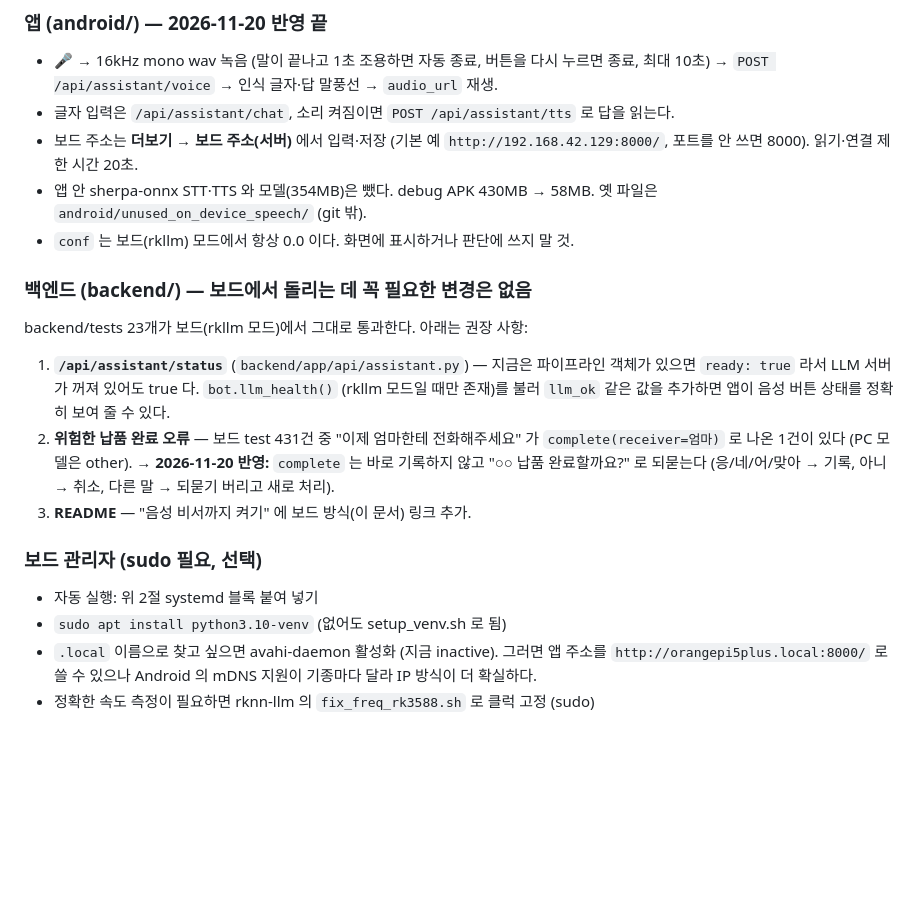
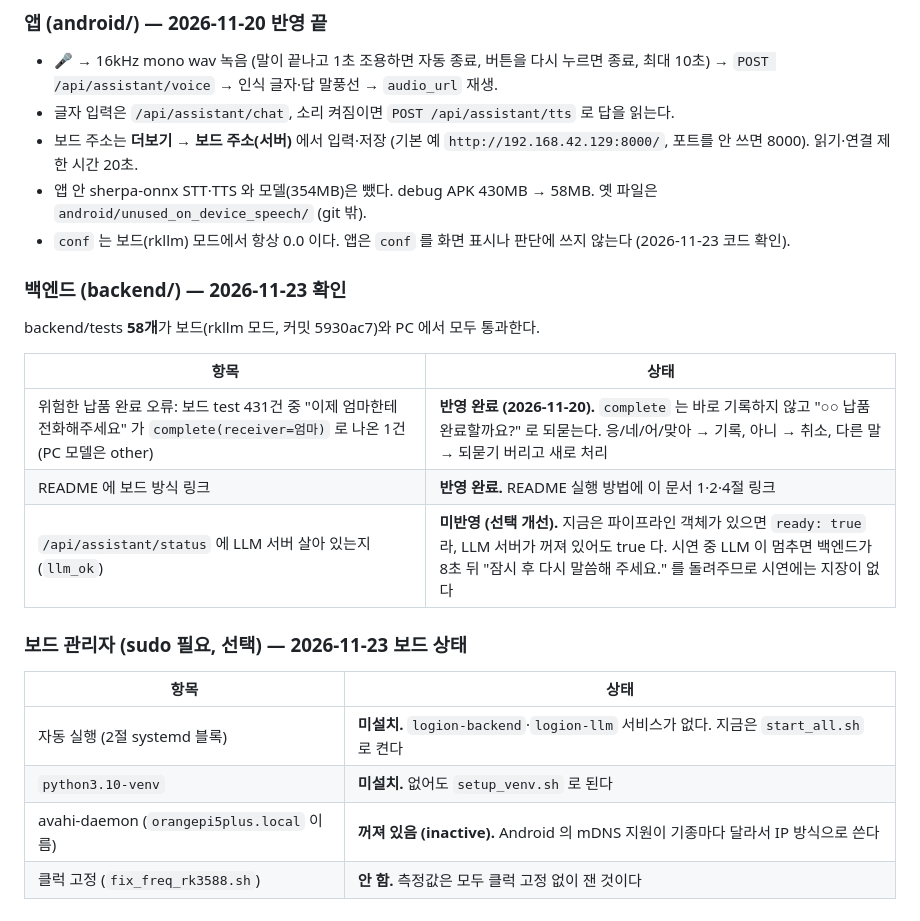
Before and after one commit to reneejoo22/LogiOn, a Markdown page: docs/board_deploy.md, the part around the change. GitHub-like rendering; blank space fills up the shorter version.

Commit message:
README 그림을 보드 STT·TTS 구조(v3)로 교체, board_deploy 6절을 반영 상태 기록으로
- docs/pipeline.png: STT·Qwen·TTS·DB 모두 보드인 새 그림. 예전 그림(폰 STT·TTS)은 docs/pipeline_v1_phone_stt.png 로 보관
- README: 예전 그림 설명 문장을 현재 구조 한 줄로
- docs/board_deploy.md 6절: 할 일 문장을 상태 기록으로. 반영된 것(납품 완료 되묻기, README 링크, 앱 conf 미사용)은 반영 완료,
  안 된 것(status llm_ok, systemd·venv·avahi·클럭 고정)은 미반영/미설치로 보드에서 확인한 대로. 테스트 수 23 → 58

Co-Authored-By: Claude Opus 5.5 <noreply@anthropic.com>
Claude-Session: https://claude.ai/code/session_01XzTLUSm5ThcC5NFGhqhnE7

```diff
--- a/docs/board_deploy.md
+++ b/docs/board_deploy.md
@@ -185,19 +185,23 @@ systemctl --no-pager --lines=0 status logion-llm logion-backend
 - 글자 입력은 `/api/assistant/chat`, 소리 켜짐이면 `POST /api/assistant/tts` 로 답을 읽는다.
 - 보드 주소는 **더보기 → 보드 주소(서버)** 에서 입력·저장 (기본 예 `http://192.168.42.129:8000/`, 포트를 안 쓰면 8000). 읽기·연결 제한 시간 20초.
 - 앱 안 sherpa-onnx STT·TTS 와 모델(354MB)은 뺐다. debug APK 430MB → 58MB. 옛 파일은 `android/unused_on_device_speech/` (git 밖).
-- `conf` 는 보드(rkllm) 모드에서 항상 0.0 이다. 화면에 표시하거나 판단에 쓰지 말 것.
+- `conf` 는 보드(rkllm) 모드에서 항상 0.0 이다. 앱은 `conf` 를 화면 표시나 판단에 쓰지 않는다 (2026-11-23 코드 확인).
 
-### 백엔드 (backend/) — 보드에서 돌리는 데 꼭 필요한 변경은 없음
+### 백엔드 (backend/) — 2026-11-23 확인
 
-backend/tests 23개가 보드(rkllm 모드)에서 그대로 통과한다. 아래는 권장 사항:
+backend/tests **58개**가 보드(rkllm 모드, 커밋 5930ac7)와 PC 에서 모두 통과한다.
 
-1. **`/api/assistant/status`** (`backend/app/api/assistant.py`) — 지금은 파이프라인 객체가 있으면 `ready: true` 라서 LLM 서버가 꺼져 있어도 true 다. `bot.llm_health()` (rkllm 모드일 때만 존재)를 불러 `llm_ok` 같은 값을 추가하면 앱이 음성 버튼 상태를 정확히 보여 줄 수 있다.
-2. **위험한 납품 완료 오류** — 보드 test 431건 중 "이제 엄마한테 전화해주세요" 가 `complete(receiver=엄마)` 로 나온 1건이 있다 (PC 모델은 other). → **2026-11-20 반영:** `complete` 는 바로 기록하지 않고 "○○ 납품 완료할까요?" 로 되묻는다 (응/네/어/맞아 → 기록, 아니 → 취소, 다른 말 → 되묻기 버리고 새로 처리).
-3. **README** — "음성 비서까지 켜기" 에 보드 방식(이 문서) 링크 추가.
+| 항목 | 상태 |
+|---|---|
+| 위험한 납품 완료 오류: 보드 test 431건 중 "이제 엄마한테 전화해주세요" 가 `complete(receiver=엄마)` 로 나온 1건 (PC 모델은 other) | **반영 완료 (2026-11-20).** `complete` 는 바로 기록하지 않고 "○○ 납품 완료할까요?" 로 되묻는다. 응/네/어/맞아 → 기록, 아니 → 취소, 다른 말 → 되묻기 버리고 새로 처리 |
+| README 에 보드 방식 링크 | **반영 완료.** README 실행 방법에 이 문서 1·2·4절 링크 |
+| `/api/assistant/status` 에 LLM 서버 살아 있는지(`llm_ok`) | **미반영 (선택 개선).** 지금은 파이프라인 객체가 있으면 `ready: true` 라, LLM 서버가 꺼져 있어도 true 다. 시연 중 LLM 이 멈추면 백엔드가 8초 뒤 "잠시 후 다시 말씀해 주세요." 를 돌려주므로 시연에는 지장이 없다 |
 
-### 보드 관리자 (sudo 필요, 선택)
+### 보드 관리자 (sudo 필요, 선택) — 2026-11-23 보드 상태
 
-- 자동 실행: 위 2절 systemd 블록 붙여 넣기
-- `sudo apt install python3.10-venv` (없어도 setup_venv.sh 로 됨)
-- `.local` 이름으로 찾고 싶으면 avahi-daemon 활성화 (지금 inactive). 그러면 앱 주소를 `http://orangepi5plus.local:8000/` 로 쓸 수 있으나 Android 의 mDNS 지원이 기종마다 달라 IP 방식이 더 확실하다.
-- 정확한 속도 측정이 필요하면 rknn-llm 의 `fix_freq_rk3588.sh` 로 클럭 고정 (sudo)
+| 항목 | 상태 |
+|---|---|
+| 자동 실행 (2절 systemd 블록) | **미설치.** `logion-backend`·`logion-llm` 서비스가 없다. 지금은 `start_all.sh` 로 켠다 |
+| `python3.10-venv` | **미설치.** 없어도 `setup_venv.sh` 로 된다 |
+| avahi-daemon (`orangepi5plus.local` 이름) | **꺼져 있음 (inactive).** Android 의 mDNS 지원이 기종마다 달라서 IP 방식으로 쓴다 |
+| 클럭 고정 (`fix_freq_rk3588.sh`) | **안 함.** 측정값은 모두 클럭 고정 없이 잰 것이다 |
```
Also changed, not shown: README.md (+1 -1 lines), docs/pipeline.png, docs/pipeline_v1_phone_stt.png (added).
